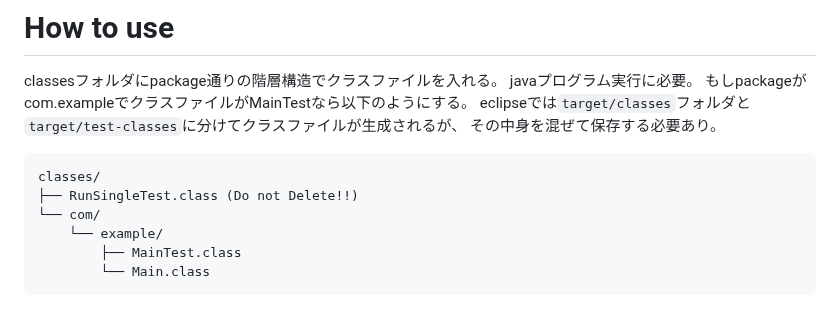
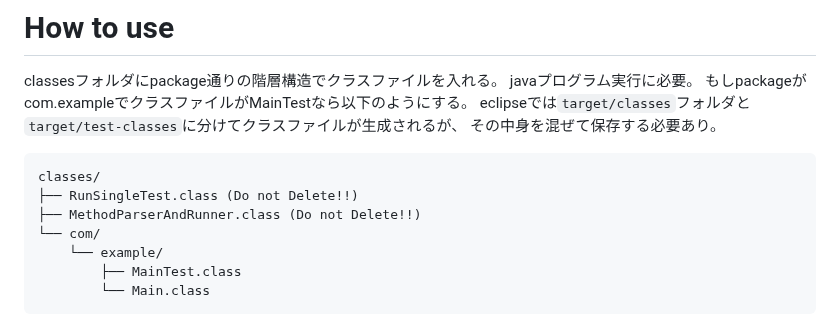
Before and after one commit to Kmura88/SBFL_command, a Markdown page: README.md, the part around the change. Drawn GitHub-style.

````diff
--- a/README.md
+++ b/README.md
@@ -9,6 +9,7 @@ eclipseでは`target/classes`フォルダと`target/test-classes`に分けてク
 ```
 classes/
 ├── RunSingleTest.class (Do not Delete!!)
+├── MethodParserAndRunner.class (Do not Delete!!)
 └── com/
     └── example/
         ├── MainTest.class
````
